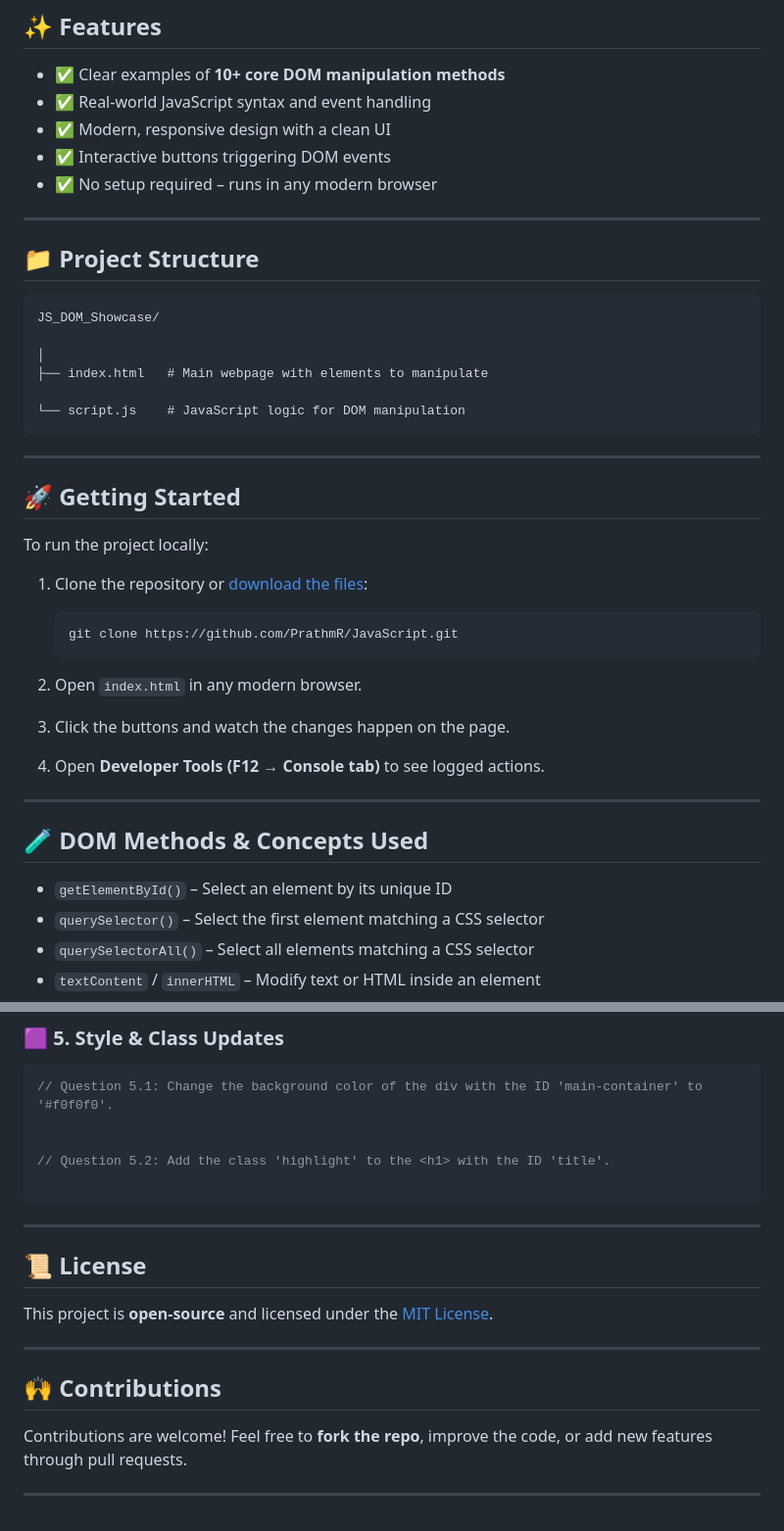
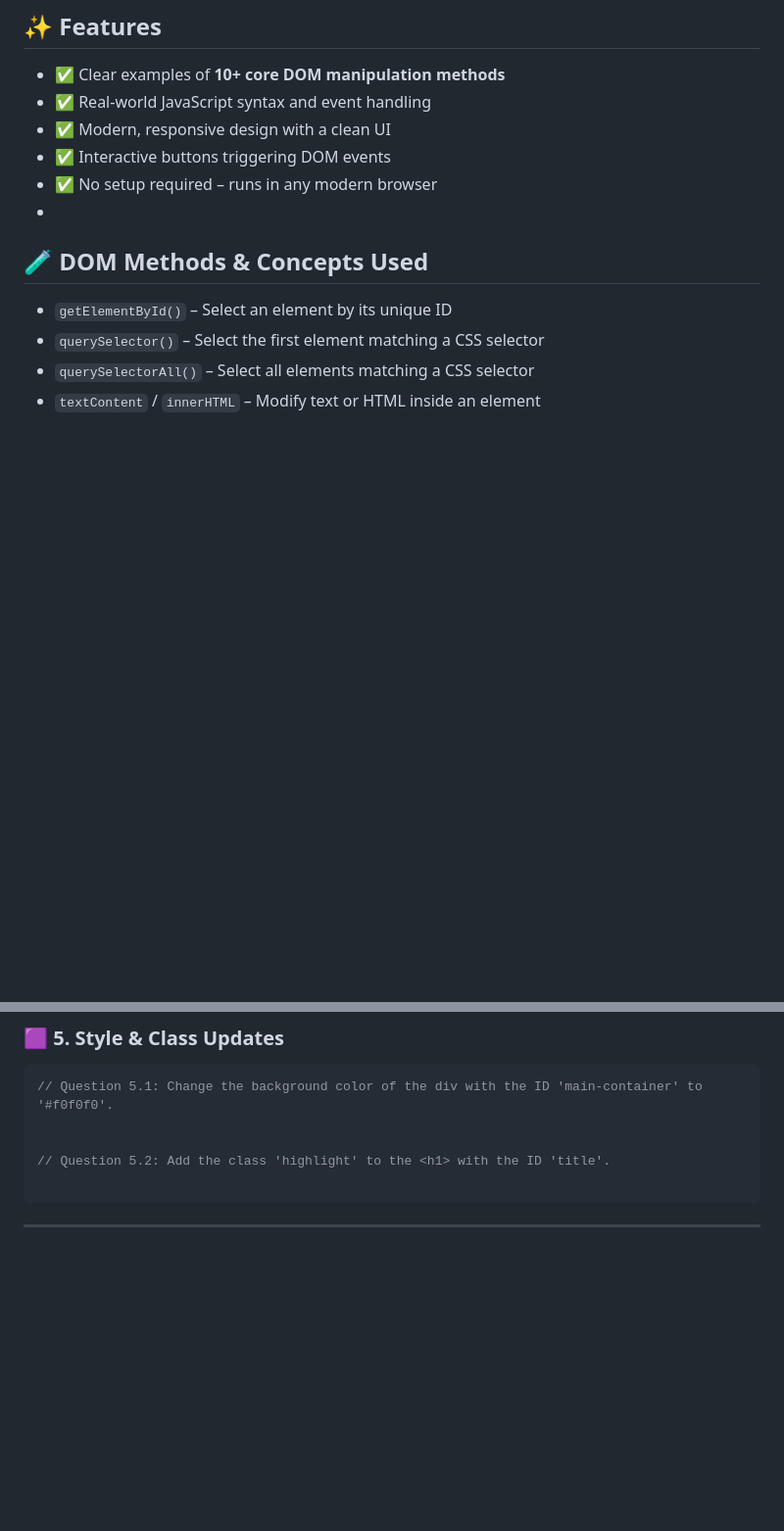
Before and after one commit to PrathmR/JS_Array_Methods, a Markdown page: DOM/Readme.md, 2 parts joined by grey strips. Shown at 98% size. Rendered like a GitHub page; blank space fills up the shorter version.

````diff
--- a/DOM/Readme.md
+++ b/DOM/Readme.md
@@ -20,36 +20,7 @@ A beginner-friendly project demonstrating essential JavaScript DOM manipulation
 * ✅ Modern, responsive design with a clean UI
 * ✅ Interactive buttons triggering DOM events
 * ✅ No setup required – runs in any modern browser
-
----
-
-## 📁 Project Structure
-
-```
-JS_DOM_Showcase/
-
-│
-├── index.html   # Main webpage with elements to manipulate
-
-└── script.js    # JavaScript logic for DOM manipulation
-```
-
----
-
-## 🚀 Getting Started
-
-To run the project locally:
-
-1. Clone the repository or [download the files](https://github.com/PrathmR/JavaScript):
-
-   ```bash
-   git clone https://github.com/PrathmR/JavaScript.git
-   ```
-2. Open `index.html` in any modern browser.
-3. Click the buttons and watch the changes happen on the page.
-4. Open **Developer Tools (F12 → Console tab)** to see logged actions.
-
----
+*
 
 ## 🧪 DOM Methods & Concepts Used
 
@@ -136,16 +107,3 @@ To run the project locally:
 ```
 
 ---
-
-## 📜 License
-
-This project is **open-source** and licensed under the [MIT License](LICENSE).
-
----
-
-## 🙌 Contributions
-
-Contributions are welcome!
-Feel free to **fork the repo**, improve the code, or add new features through pull requests.
-
----
````
